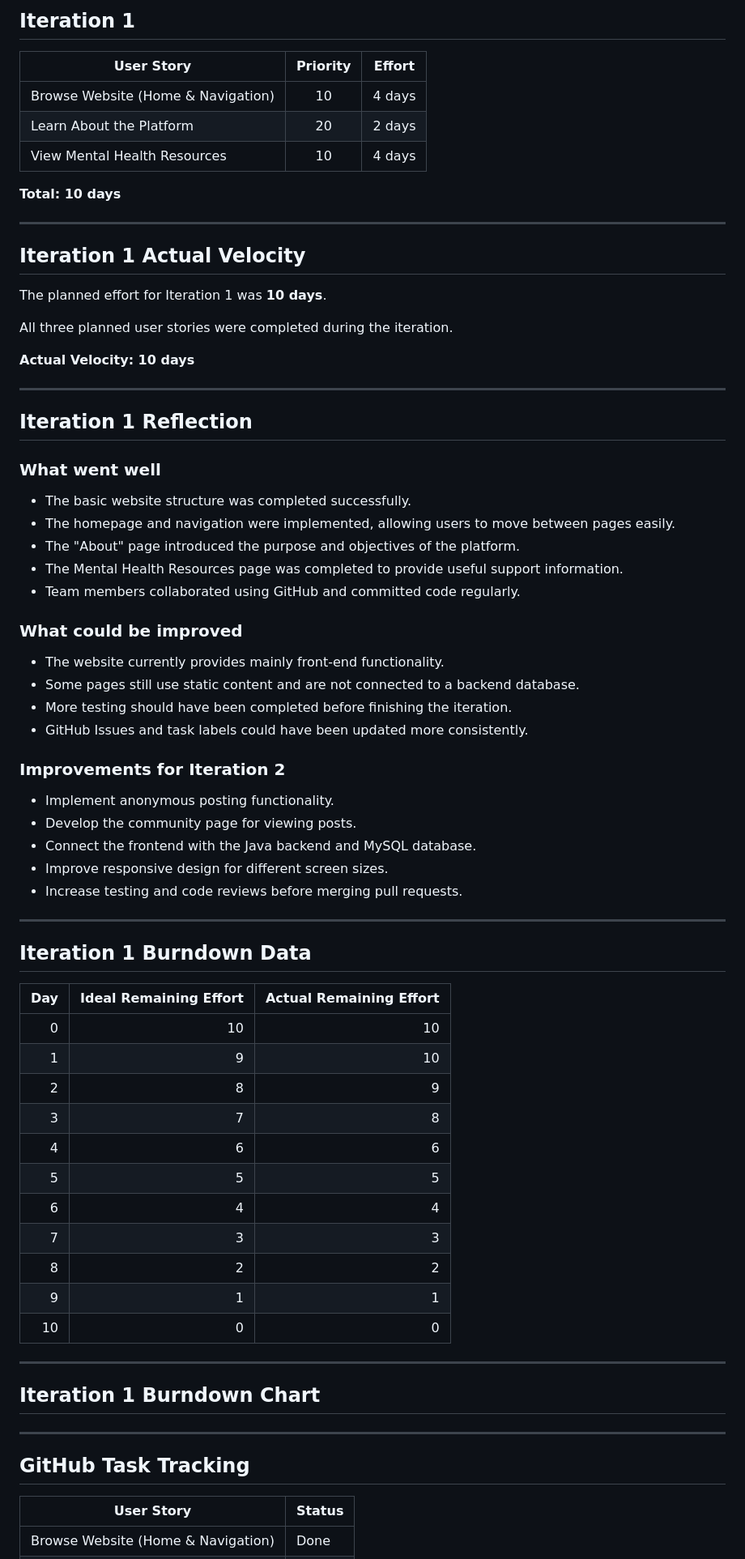
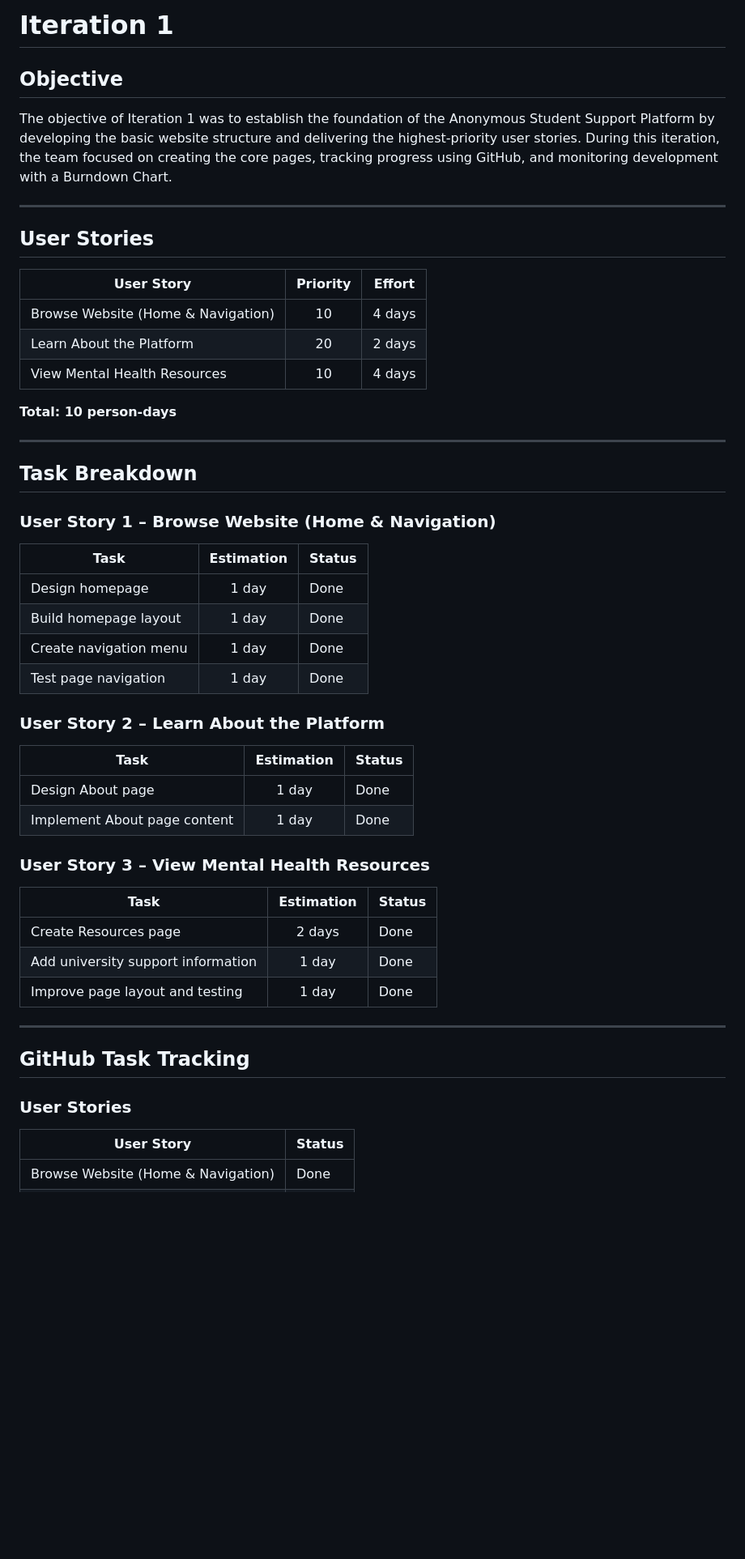
Before and after one commit to ZHANGJIALELLLLL/CP3407.2026, a Markdown page: Iteration_1.md, the part around one of its changes. Shown at 81% size. Drawn GitHub-style; blank space fills up the shorter version.

```diff
--- a/Iteration_1.md
+++ b/Iteration_1.md
@@ -1,4 +1,12 @@
-## Iteration 1
+# Iteration 1
+
+## Objective
+
+The objective of Iteration 1 was to establish the foundation of the Anonymous Student Support Platform by developing the basic website structure and delivering the highest-priority user stories. During this iteration, the team focused on creating the core pages, tracking progress using GitHub, and monitoring development with a Burndown Chart.
+
+---
+
+## User Stories
 
 | User Story | Priority | Effort |
 |------------|:--------:|:------:|
@@ -6,72 +14,41 @@
 | Learn About the Platform | 20 | 2 days |
 | View Mental Health Resources | 10 | 4 days |
 
-**Total: 10 days**
+**Total: 10 person-days**
 
 ---
 
-## Iteration 1 Actual Velocity
+## Task Breakdown
 
-The planned effort for Iteration 1 was **10 days**.
+### User Story 1 – Browse Website (Home & Navigation)
 
-All three planned user stories were completed during the iteration.
+| Task | Estimation | Status |
+|------|:----------:|--------|
+| Design homepage | 1 day | Done |
+| Build homepage layout | 1 day | Done |
+| Create navigation menu | 1 day | Done |
+| Test page navigation | 1 day | Done |
 
-**Actual Velocity: 10 days**
+### User Story 2 – Learn About the Platform
 
----
+| Task | Estimation | Status |
+|------|:----------:|--------|
+| Design About page | 1 day | Done |
+| Implement About page content | 1 day | Done |
 
-## Iteration 1 Reflection
+### User Story 3 – View Mental Health Resources
 
-### What went well
-
-- The basic website structure was completed successfully.
-- The homepage and navigation were implemented, allowing users to move between pages easily.
-- The "About" page introduced the purpose and objectives of the platform.
-- The Mental Health Resources page was completed to provide useful support information.
-- Team members collaborated using GitHub and committed code regularly.
-
-### What could be improved
-
-- The website currently provides mainly front-end functionality.
-- Some pages still use static content and are not connected to a backend database.
-- More testing should have been completed before finishing the iteration.
-- GitHub Issues and task labels could have been updated more consistently.
-
-### Improvements for Iteration 2
-
-- Implement anonymous posting functionality.
-- Develop the community page for viewing posts.
-- Connect the frontend with the Java backend and MySQL database.
-- Improve responsive design for different screen sizes.
-- Increase testing and code reviews before merging pull requests.
-
----
-
-## Iteration 1 Burndown Data
-
-| Day | Ideal Remaining Effort | Actual Remaining Effort |
-|---:|---:|---:|
-| 0 | 10 | 10 |
-| 1 | 9 | 10 |
-| 2 | 8 | 9 |
-| 3 | 7 | 8 |
-| 4 | 6 | 6 |
-| 5 | 5 | 5 |
-| 6 | 4 | 4 |
-| 7 | 3 | 3 |
-| 8 | 2 | 2 |
-| 9 | 1 | 1 |
-| 10 | 0 | 0 |
-
----
-
-## Iteration 1 Burndown Chart
-
-
+| Task | Estimation | Status |
+|------|:----------:|--------|
+| Create Resources page | 2 days | Done |
+| Add university support information | 1 day | Done |
+| Improve page layout and testing | 1 day | Done |
 
 ---
 
 ## GitHub Task Tracking
+
+### User Stories
 
 | User Story | Status |
 |------------|--------|
```
Also changed, not shown: other parts of Iteration_1.md (+124 -29 lines).
